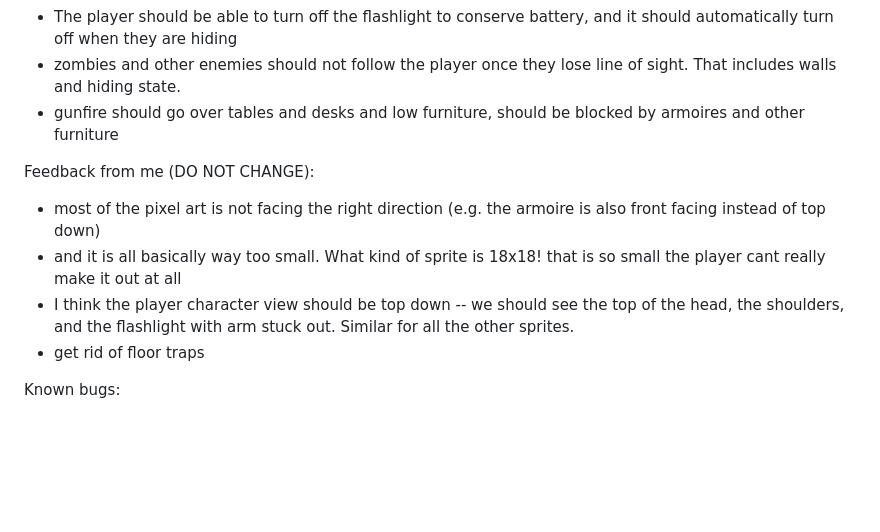
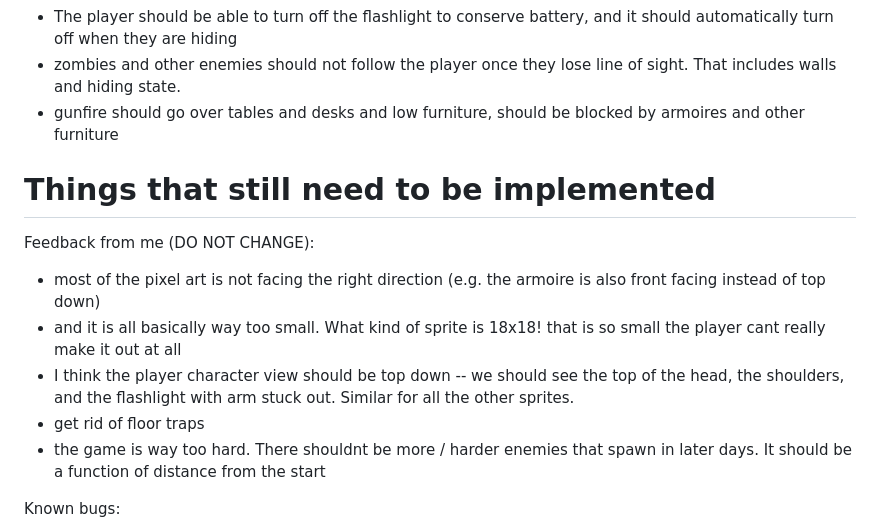
Before and after one commit to theahura/backrooms, a Markdown page: APPLICATION_SPEC.md, the part around the change. GitHub-like rendering; blank space fills up the shorter version.

Commit message:
wip: spec notes new playtest feedback (difficulty scales with depth, not day)
🤖 Generated with [Nori](https://noriagentic.com)

Co-Authored-By: Nori <contact@tilework.tech>

```diff
--- a/APPLICATION_SPEC.md
+++ b/APPLICATION_SPEC.md
@@ -52,11 +52,14 @@ Other details (from playtesting):
 - zombies and other enemies should not follow the player once they lose line of sight. That includes walls and hiding state.
 - gunfire should go over tables and desks and low furniture, should be blocked by armoires and other furniture
 
+# Things that still need to be implemented
+
 Feedback from me (DO NOT CHANGE):
 - most of the pixel art is not facing the right direction (e.g. the armoire is also front facing instead of top down)
 - and it is all basically way too small. What kind of sprite is 18x18! that is so small the player cant really make it out at all
 - I think the player character view should be top down -- we should see the top of the head, the shoulders, and the flashlight with arm stuck out. Similar for all the other sprites.
 - get rid of floor traps
+- the game is way too hard. There shouldnt be more / harder enemies that spawn in later days. It should be a function of distance from the start
 
 Known bugs:
 - Hiding places, stairs, and doors will often spawn inside walls
```
